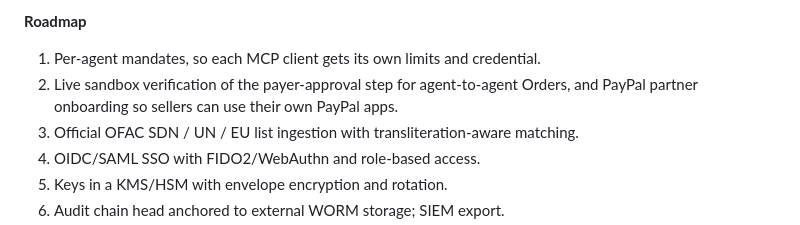
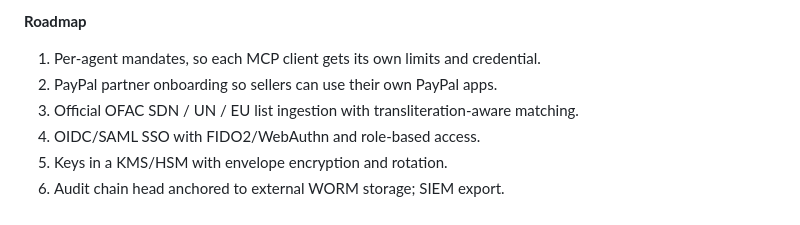
Before and after one commit to natrajexplore/paywarden, a Markdown page: README.md, the part around the change. Rendered like a GitHub page.

```diff
--- a/README.md
+++ b/README.md
@@ -565,8 +565,7 @@ tests/               Unit + end-to-end tests
 **Roadmap**
 
 1. Per-agent mandates, so each MCP client gets its own limits and credential.
-2. Live sandbox verification of the payer-approval step for agent-to-agent Orders, and PayPal
-   partner onboarding so sellers can use their own PayPal apps.
+2. PayPal partner onboarding so sellers can use their own PayPal apps.
 3. Official OFAC SDN / UN / EU list ingestion with transliteration-aware matching.
 4. OIDC/SAML SSO with FIDO2/WebAuthn and role-based access.
 5. Keys in a KMS/HSM with envelope encryption and rotation.
```
Also changed, not shown: docs/COMPLIANCE_MATRIX.md (+1 -1 lines), docs/GOALS.md (+4 -4 lines).
